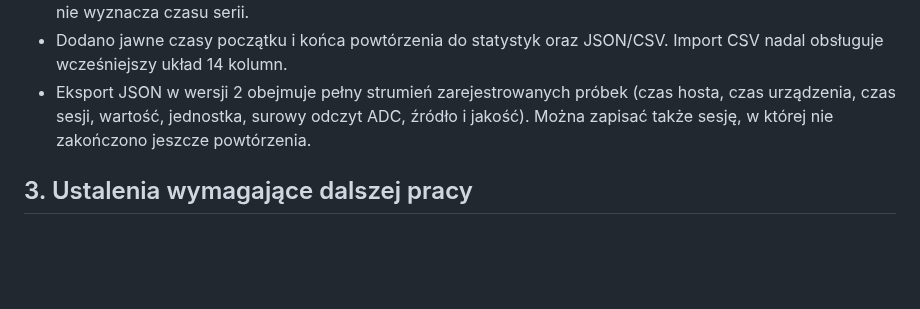
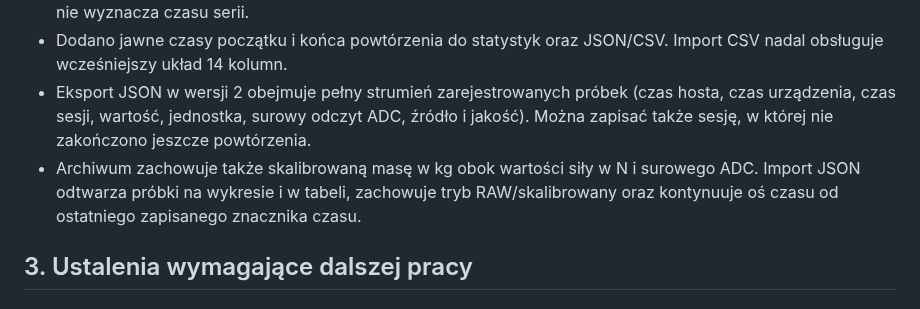
Before and after one commit to bartoszruta26-droid/biofeedback, a Markdown page: docs/REALTIME_MEASUREMENT_AUDIT.md, the part around the change. Drawn GitHub-style; blank space fills up the shorter version.

Commit message:
Document full sample restoration and calibrated mass retention

```diff
--- a/docs/REALTIME_MEASUREMENT_AUDIT.md
+++ b/docs/REALTIME_MEASUREMENT_AUDIT.md
@@ -29,6 +29,7 @@ Ważne rozróżnienie: wykres zakładki MeasurementTab jest realizowany przez `F
 - Poprawiono `seriesSpeed`: liczba powtórzeń jest dzielona przez rzeczywisty czas od początku pierwszego do końca ostatniego powtórzenia. Poprzedni wzór odejmował czasy trwania dwóch pojedynczych powtórzeń, co nie wyznacza czasu serii.
 - Dodano jawne czasy początku i końca powtórzenia do statystyk oraz JSON/CSV. Import CSV nadal obsługuje wcześniejszy układ 14 kolumn.
 - Eksport JSON w wersji 2 obejmuje pełny strumień zarejestrowanych próbek (czas hosta, czas urządzenia, czas sesji, wartość, jednostka, surowy odczyt ADC, źródło i jakość). Można zapisać także sesję, w której nie zakończono jeszcze powtórzenia.
+- Archiwum zachowuje także skalibrowaną masę w kg obok wartości siły w N i surowego ADC. Import JSON odtwarza próbki na wykresie i w tabeli, zachowuje tryb RAW/skalibrowany oraz kontynuuje oś czasu od ostatniego zapisanego znacznika czasu.
 
 ## 3. Ustalenia wymagające dalszej pracy
 
```
